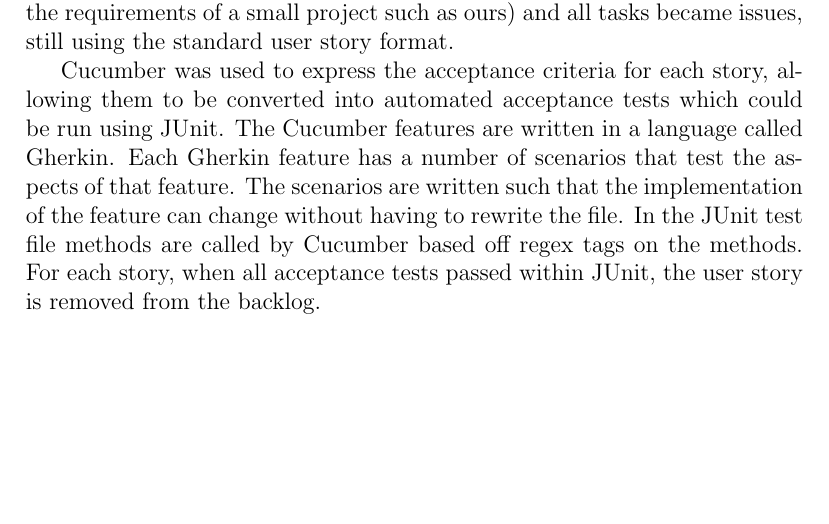
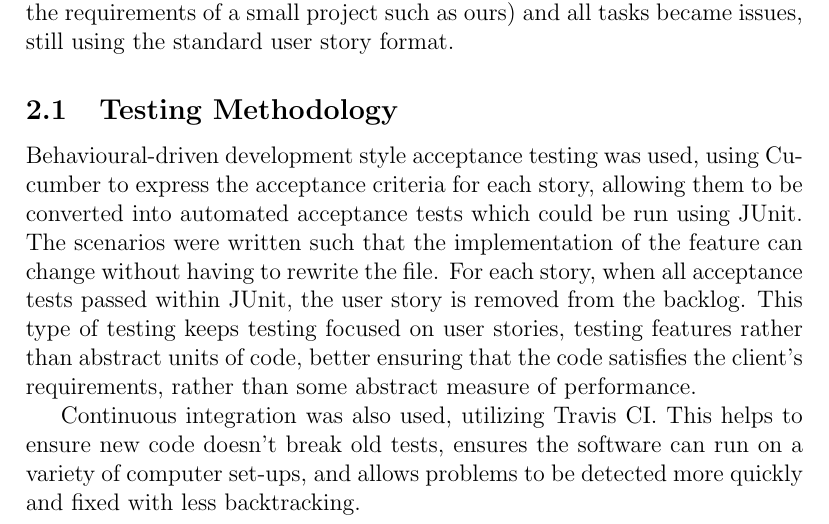
Before and after one commit to GDP10/Report, a LaTeX paper (report.tex): part of page 16 of 26, cut so that both start at the same text, the shorter picture padded with empty space. Compiled offline with pdfLaTeX.

Commit message:
Add: Testing methodology section
This includes removing the testing info from planning and rewriting it
to reflect the fact that Cucumber is explained in the background info.

```diff
--- a/report.tex
+++ b/report.tex
@@ -264,7 +264,12 @@
 
 Early on in the project we were given access to Jira on Snowflake's private servers. This allowed us to keep control over our backlog and keep a record of what had been completed. However over the course of the project, the number of steps required to connect to the Snowflake VPN and access Jira as well as the difficulty from never having used the service before, we decided keeping track of the project would be better done through Github, which was already being used as a code repository. The issue tracking features within Github replaced Jira's extensive features (the majority of which far surpassed the requirements of a small project such as ours) and all tasks became issues, still using the standard user story format.
 
-Cucumber was used to express the acceptance criteria for each story, allowing them to be converted into automated acceptance tests which could be run using JUnit. The Cucumber features are written in a language called Gherkin. Each Gherkin feature has a number of scenarios that test the aspects of that feature. The scenarios are written such that the implementation of the feature can change without having to rewrite the file. In the JUnit test file methods are called by Cucumber based off regex tags on the methods. For each story, when all acceptance tests passed within JUnit, the user story is removed from the backlog.
+\subsection{Testing Methodology}
+
+Behavioural-driven development style acceptance testing was used, using Cucumber to express the acceptance criteria for each story, allowing them to be converted into automated acceptance tests which could be run using JUnit. The scenarios were written such that the implementation of the feature can change without having to rewrite the file. For each story, when all acceptance tests passed within JUnit, the user story is removed from the backlog. This type of testing keeps testing focused on user stories, testing features rather than abstract units of code, better ensuring that the code satisfies the client's requirements, rather than some abstract measure of performance.
+
+Continuous integration was also used, utilizing Travis CI. This helps to ensure new code doesn't break old tests, ensures the software can run on a variety of computer set-ups, and allows problems to be detected more quickly and fixed with less backtracking.
+
 
 \newpage
 
```
